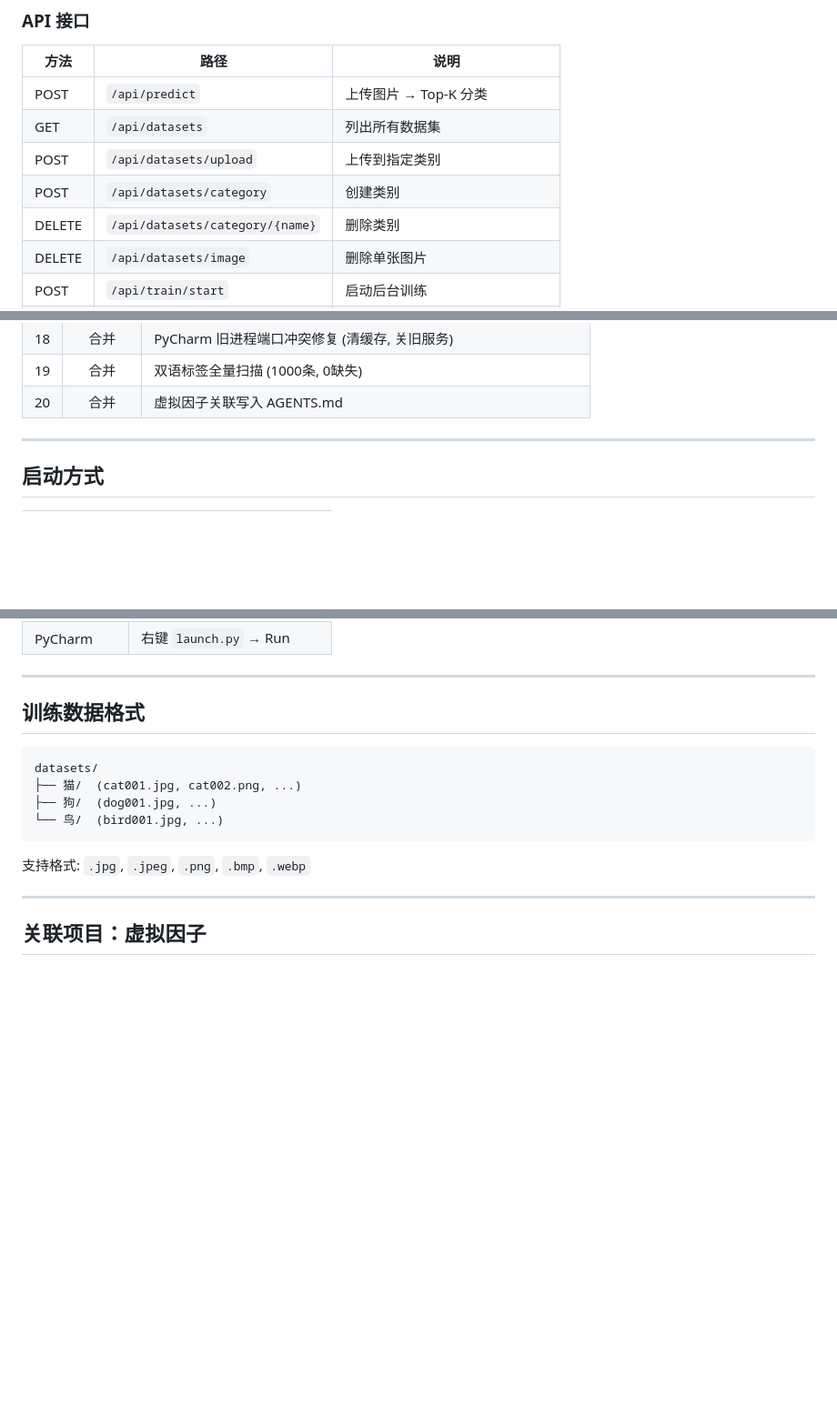
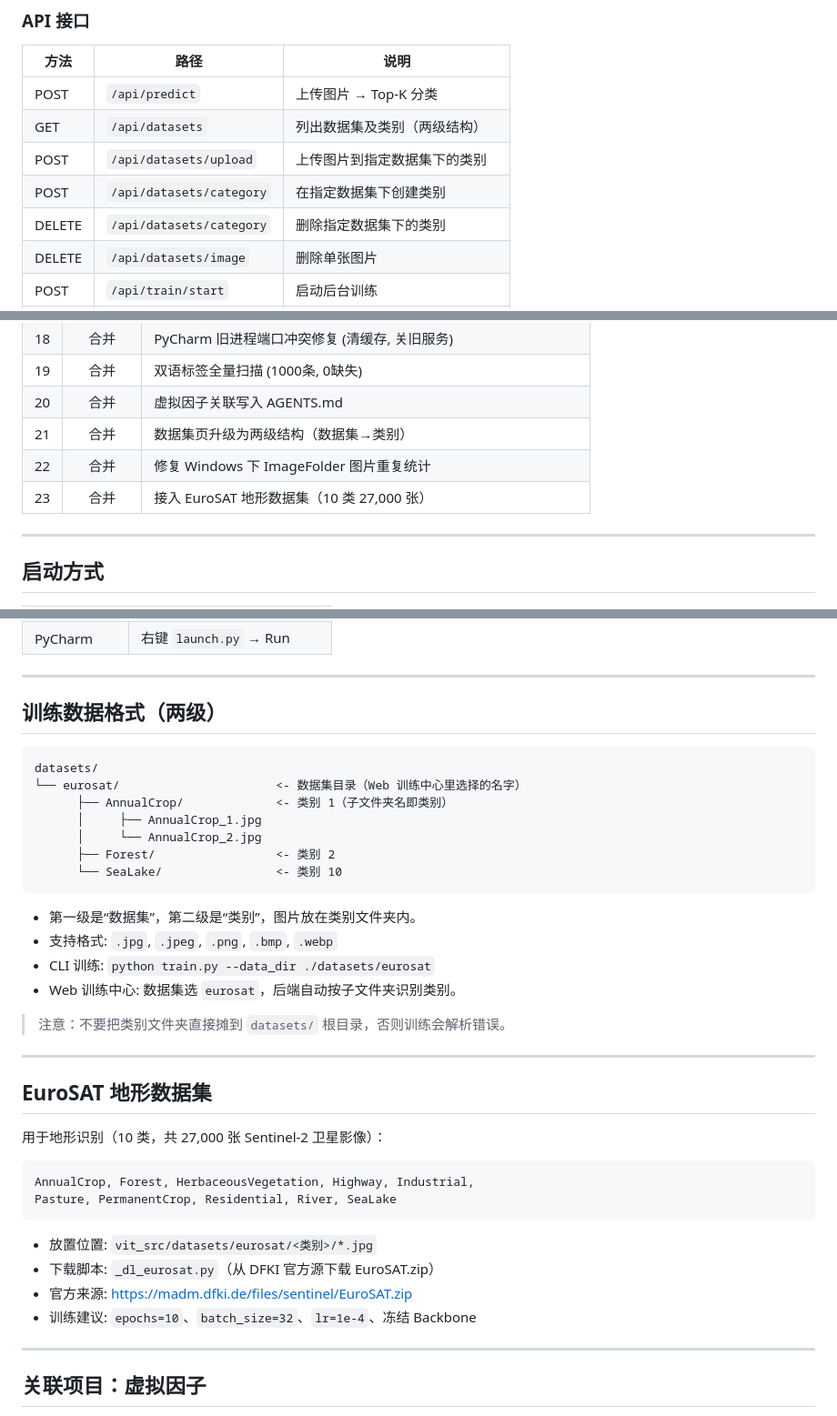
Before and after one commit to szx-a/ViT-Studio-wep, a Markdown page: README.md, 3 parts joined by grey strips. Shown at 91% size. Rendered like a GitHub page; blank space fills up the shorter version.

Commit message:
docs: 更新 README 至两级数据集结构与 EuroSAT 地形识别

````diff
--- a/README.md
+++ b/README.md
@@ -90,10 +90,10 @@ vit_src/
 | 方法 | 路径 | 说明 |
 |------|------|------|
 | POST | `/api/predict` | 上传图片 → Top-K 分类 |
-| GET | `/api/datasets` | 列出所有数据集 |
-| POST | `/api/datasets/upload` | 上传到指定类别 |
-| POST | `/api/datasets/category` | 创建类别 |
-| DELETE | `/api/datasets/category/{name}` | 删除类别 |
+| GET | `/api/datasets` | 列出数据集及类别（两级结构） |
+| POST | `/api/datasets/upload` | 上传图片到指定数据集下的类别 |
+| POST | `/api/datasets/category` | 在指定数据集下创建类别 |
+| DELETE | `/api/datasets/category` | 删除指定数据集下的类别 |
 | DELETE | `/api/datasets/image` | 删除单张图片 |
 | POST | `/api/train/start` | 启动后台训练 |
 | GET | `/api/train/status` | 实时进度 (epoch/batch/loss/acc) |
@@ -173,6 +173,9 @@ train.py              server/routes/*
 | 18 | 合并 | PyCharm 旧进程端口冲突修复 (清缓存, 关旧服务) |
 | 19 | 合并 | 双语标签全量扫描 (1000条, 0缺失) |
 | 20 | 合并 | 虚拟因子关联写入 AGENTS.md |
+| 21 | 合并 | 数据集页升级为两级结构（数据集→类别） |
+| 22 | 合并 | 修复 Windows 下 ImageFolder 图片重复统计 |
+| 23 | 合并 | 接入 EuroSAT 地形数据集（10 类 27,000 张） |
 
 ---
 
@@ -187,19 +190,42 @@ train.py              server/routes/*
 
 ---
 
-## 训练数据格式
+## 训练数据格式（两级）
 
 ```
 datasets/
-├── 猫/  (cat001.jpg, cat002.png, ...)
-├── 狗/  (dog001.jpg, ...)
-└── 鸟/  (bird001.jpg, ...)
+└── eurosat/                      <- 数据集目录（Web 训练中心里选择的名字）
+      ├── AnnualCrop/             <- 类别 1（子文件夹名即类别）
+      │     ├── AnnualCrop_1.jpg
+      │     └── AnnualCrop_2.jpg
+      ├── Forest/                 <- 类别 2
+      └── SeaLake/                <- 类别 10
 ```
 
-支持格式: `.jpg`, `.jpeg`, `.png`, `.bmp`, `.webp`
+- 第一级是“数据集”，第二级是“类别”，图片放在类别文件夹内。
+- 支持格式: `.jpg`, `.jpeg`, `.png`, `.bmp`, `.webp`
+- CLI 训练: `python train.py --data_dir ./datasets/eurosat`
+- Web 训练中心: 数据集选 `eurosat`，后端自动按子文件夹识别类别。
+
+> 注意：不要把类别文件夹直接摊到 `datasets/` 根目录，否则训练会解析错误。
 
 ---
 
+## EuroSAT 地形数据集
+
+用于地形识别（10 类，共 27,000 张 Sentinel-2 卫星影像）：
+
+```
+AnnualCrop, Forest, HerbaceousVegetation, Highway, Industrial,
+Pasture, PermanentCrop, Residential, River, SeaLake
+```
+
+- 放置位置: `vit_src/datasets/eurosat/<类别>/*.jpg`
+- 下载脚本: `_dl_eurosat.py`（从 DFKI 官方源下载 EuroSAT.zip）
+- 官方来源: https://madm.dfki.de/files/sentinel/EuroSAT.zip
+- 训练建议: `epochs=10`、`batch_size=32`、`lr=1e-4`、冻结 Backbone
+
+---
 ## 关联项目：虚拟因子
 
 虚拟因子 (Virtual Factor) 是一个物理第一性的建造交互系统，将数字实体（"因子"）投影到物理沙盘，通过触觉/手势操控，内嵌实时物理引擎。
````
Also changed, not shown: other parts of README.md (+1 -1 lines).
